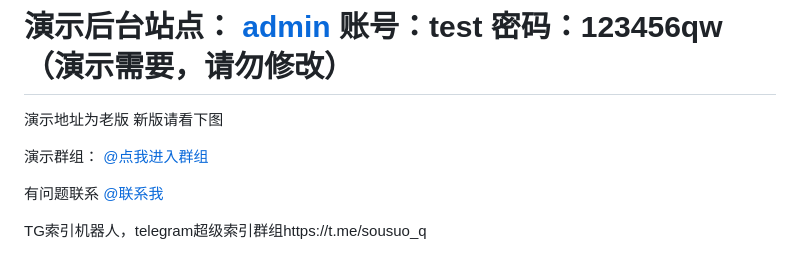
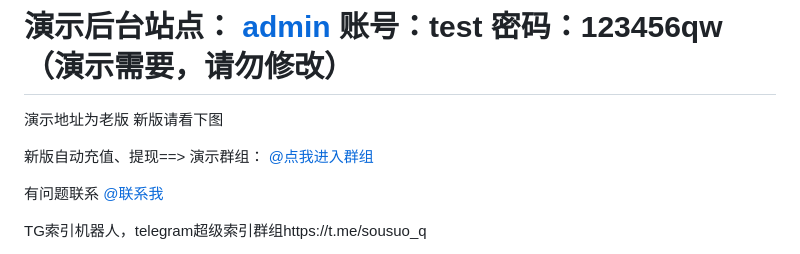
Before and after one commit to TGsuoyin/tg_hongbao, a Markdown page: README.md, the part around the change. GitHub-like rendering.

```diff
--- a/README.md
+++ b/README.md
@@ -4,7 +4,7 @@
 
 演示地址为老版 新版请看下图
 
-演示群组： [@点我进入群组](https://t.me/gshskski)
+新版自动充值、提现==> 演示群组： [@点我进入群组](https://t.me/gshskski)
 
 有问题联系 [@联系我](https://t.me/question_ro)
 
```
